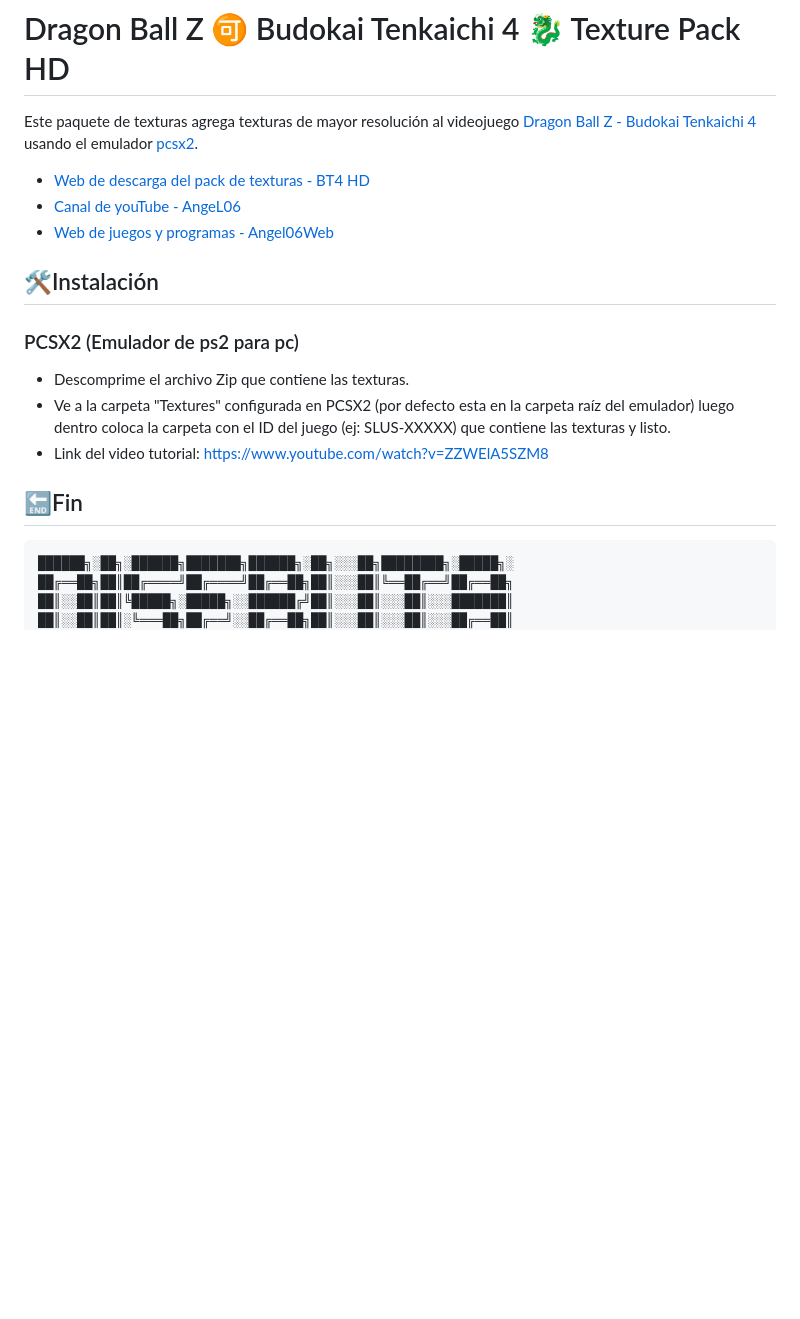
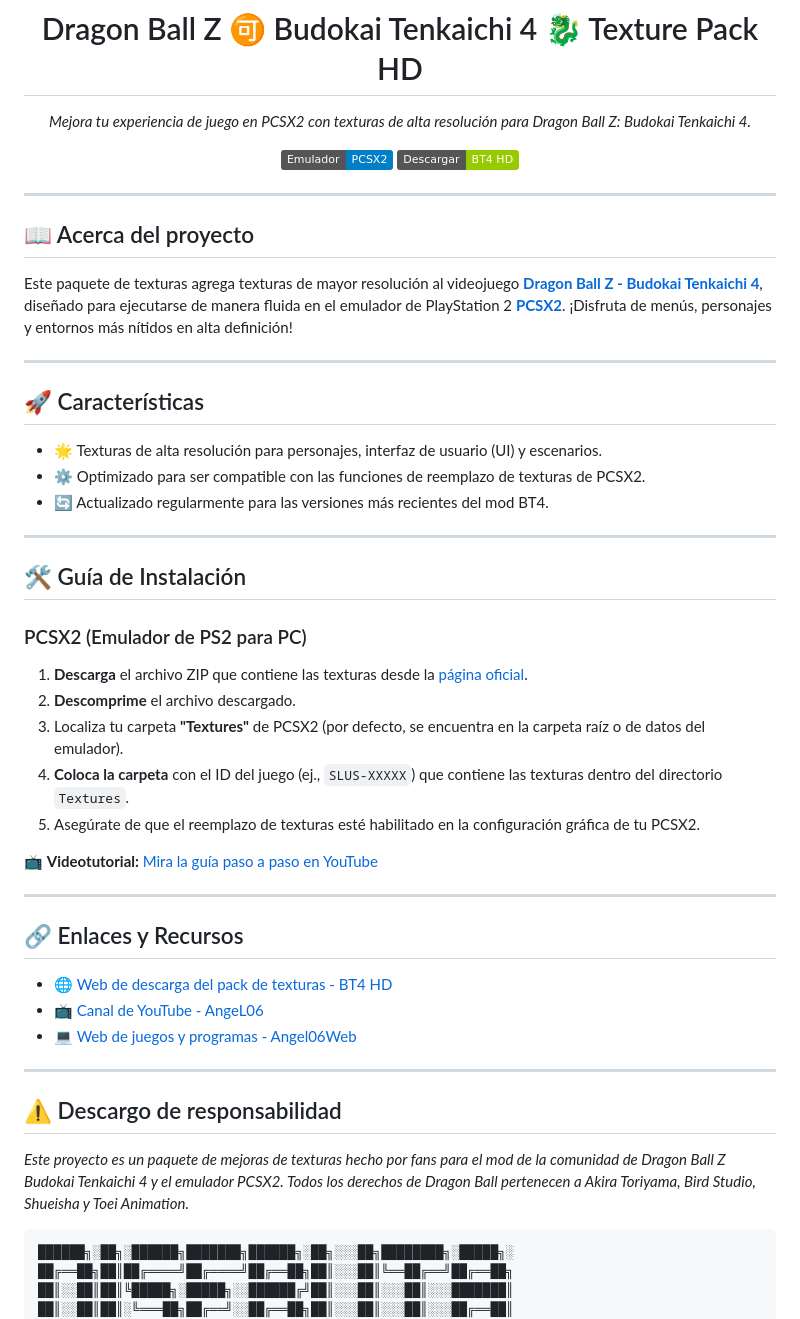
Before and after one commit to Angel06a/BT4-HD, a Markdown page: README.es.md, the part around one of its changes. GitHub-like rendering; badges without logos; blank space fills up the shorter version.

Commit message:
Enhance README with project details and installation steps
Added detailed installation guide and project information.

````diff
--- a/README.es.md
+++ b/README.es.md
@@ -5,14 +7,48 @@
 # Dragon Ball Z 🉑 Budokai Tenkaichi 4 🐉 Texture Pack HD
-Este paquete de texturas agrega texturas de mayor resolución al videojuego [Dragon Ball Z - Budokai Tenkaichi 4](https://teambt4.wixsite.com/teambt4projects/descarga) usando el emulador [pcsx2](https://pcsx2.net/).
-- [Web de descarga del pack de texturas - BT4 HD](https://angel06a.github.io/BT4-HD/)
-- [Canal de youTube - AngeL06](https://www.youtube.com/@AngeL06-p7v)
-- [Web de juegos y programas - Angel06Web](https://angel06a.github.io/angel06web/)
-## 🛠️Instalación
-### PCSX2 (Emulador de ps2 para pc)
-- Descomprime el archivo Zip que contiene las texturas.
-- Ve a la carpeta "Textures" configurada en PCSX2 (por defecto esta en la carpeta raíz del emulador) luego dentro coloca la carpeta con el ID del juego (ej: SLUS-XXXXX) que contiene las texturas y listo.
-- Link del video tutorial: https://www.youtube.com/watch?v=ZZWElA5SZM8
-## 🔚Fin
+
+*Mejora tu experiencia de juego en PCSX2 con texturas de alta resolución para Dragon Ball Z: Budokai Tenkaichi 4.*
+
+[![Emulador PCSX2](https://img.shields.io/badge/Emulador-PCSX2-blue.svg)](https://pcsx2.net/)
+[![Descargar](https://img.shields.io/badge/Descargar-BT4%20HD-green.svg)](https://angel06a.github.io/BT4-HD/)
+
+</div>
+
+---
+
+## 📖 Acerca del proyecto
+Este paquete de texturas agrega texturas de mayor resolución al videojuego **[Dragon Ball Z - Budokai Tenkaichi 4](https://teambt4.wixsite.com/teambt4projects/descarga)**, diseñado para ejecutarse de manera fluida en el emulador de PlayStation 2 **[PCSX2](https://pcsx2.net/)**. ¡Disfruta de menús, personajes y entornos más nítidos en alta definición!
+
+---
+
+## 🚀 Características
+- 🌟 Texturas de alta resolución para personajes, interfaz de usuario (UI) y escenarios.
+- ⚙️ Optimizado para ser compatible con las funciones de reemplazo de texturas de PCSX2.
+- 🔄 Actualizado regularmente para las versiones más recientes del mod BT4.
+
+---
+
+## 🛠️ Guía de Instalación
+
+### PCSX2 (Emulador de PS2 para PC)
+1. **Descarga** el archivo ZIP que contiene las texturas desde la [página oficial](https://angel06a.github.io/BT4-HD/).
+2. **Descomprime** el archivo descargado.
+3. Localiza tu carpeta **"Textures"** de PCSX2 (por defecto, se encuentra en la carpeta raíz o de datos del emulador).
+4. **Coloca la carpeta** con el ID del juego (ej., `SLUS-XXXXX`) que contiene las texturas dentro del directorio `Textures`.
+5. Asegúrate de que el reemplazo de texturas esté habilitado en la configuración gráfica de tu PCSX2.
+
+📺 **Videotutorial:** [Mira la guía paso a paso en YouTube](https://www.youtube.com/watch?v=ZZWElA5SZM8)
+
+---
+
+## 🔗 Enlaces y Recursos
+- 🌐 [Web de descarga del pack de texturas - BT4 HD](https://angel06a.github.io/BT4-HD/)
+- 📺 [Canal de YouTube - AngeL06](https://www.youtube.com/@AngeL06-p7v)
+- 💻 [Web de juegos y programas - Angel06Web](https://angel06a.github.io/angel06web/)
+
+---
+
+## ⚠️ Descargo de responsabilidad
+*Este proyecto es un paquete de mejoras de texturas hecho por fans para el mod de la comunidad de Dragon Ball Z Budokai Tenkaichi 4 y el emulador PCSX2. Todos los derechos de Dragon Ball pertenecen a Akira Toriyama, Bird Studio, Shueisha y Toei Animation.*
 ```
 ██████╗░██╗░██████╗███████╗██████╗░██╗░░░██╗████████╗░█████╗░
 ██╔══██╗██║██╔════╝██╔════╝██╔══██╗██║░░░██║╚══██╔══╝██╔══██╗
````
Also changed, not shown: other parts of README.es.md (+2 -0 lines).
